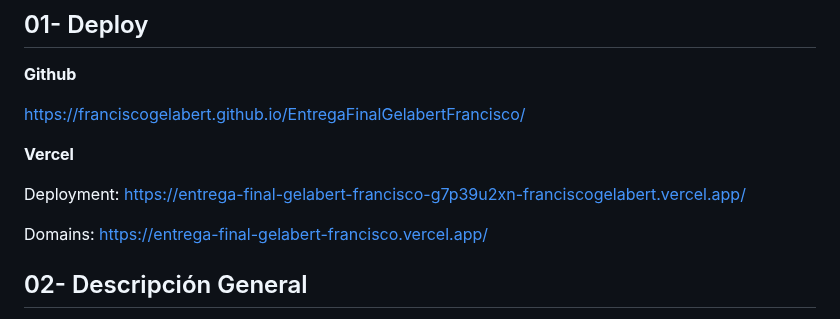
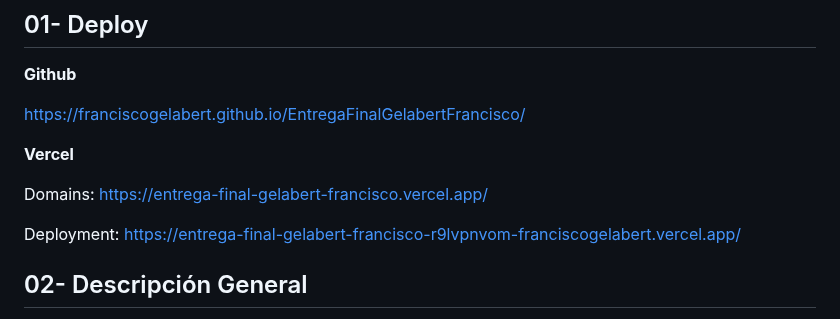
Before and after one commit to franciscogelabert/EntregaFinalGelabertFrancisco, a Markdown page: README.md, the part around the change. Drawn GitHub-style.

Commit message:
Update README.md
url deploy

```diff
--- a/README.md
+++ b/README.md
@@ -11,9 +11,11 @@ https://franciscogelabert.github.io/EntregaFinalGelabertFrancisco/
 
 **Vercel**
 
-Deployment: https://entrega-final-gelabert-francisco-g7p39u2xn-franciscogelabert.vercel.app/
+Domains:  https://entrega-final-gelabert-francisco.vercel.app/
 
-Domains:  https://entrega-final-gelabert-francisco.vercel.app/
+Deployment: https://entrega-final-gelabert-francisco-r9lvpnvom-franciscogelabert.vercel.app/
+
+
 
 
 
```
